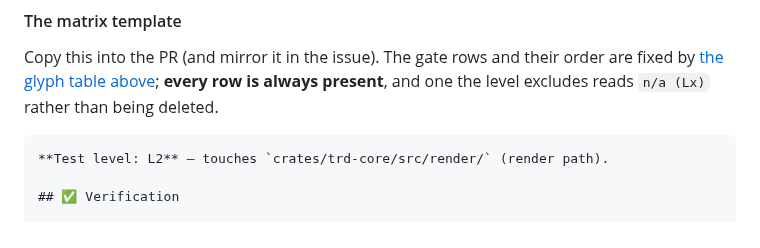
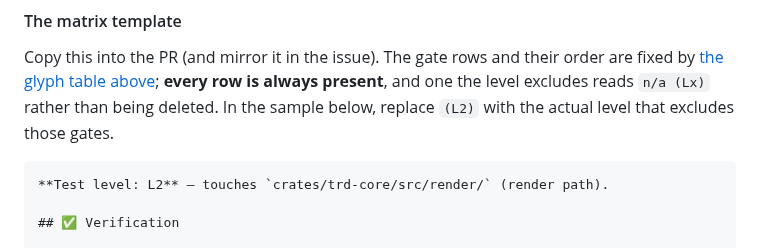
Before and after one commit to xiaoyxue/trd, a Markdown page: AGENTS.md, the part around the change. GitHub-like rendering.

Commit message:
Clarify matrix template level marker
Co-authored-by: xiaoyxue <14324742+xiaoyxue@users.noreply.github.com>

````diff
--- a/AGENTS.md
+++ b/AGENTS.md
@@ -507,7 +507,8 @@ reached `main` (#336). Replace `Lx` with the actual excluding level, e.g.
 Copy this into the PR (and mirror it in the issue). The gate rows and their order
 are fixed by [the glyph table above](#verification-matrix); **every row is
 always present**, and one the level excludes reads `n/a (Lx)` rather than being
-deleted.
+deleted. In the sample below, replace `(L2)` with the actual level that excludes
+those gates.
 
 ```markdown
 **Test level: L2** — touches `crates/trd-core/src/render/` (render path).
````
